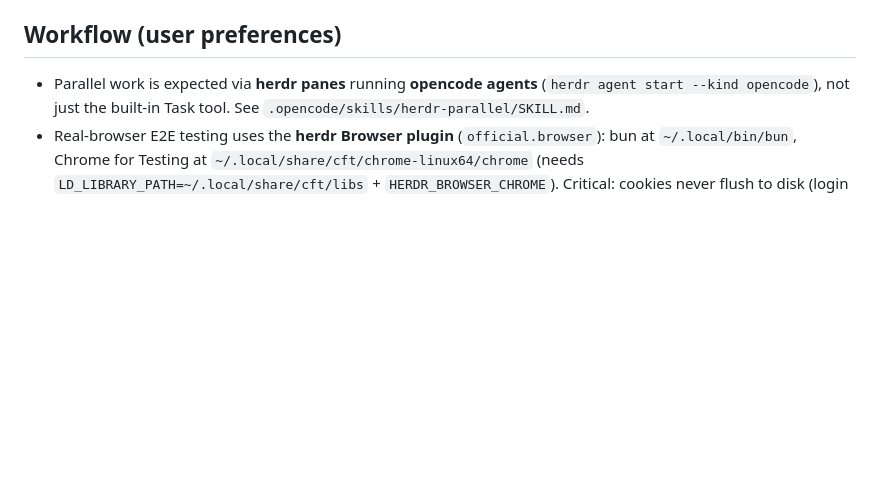
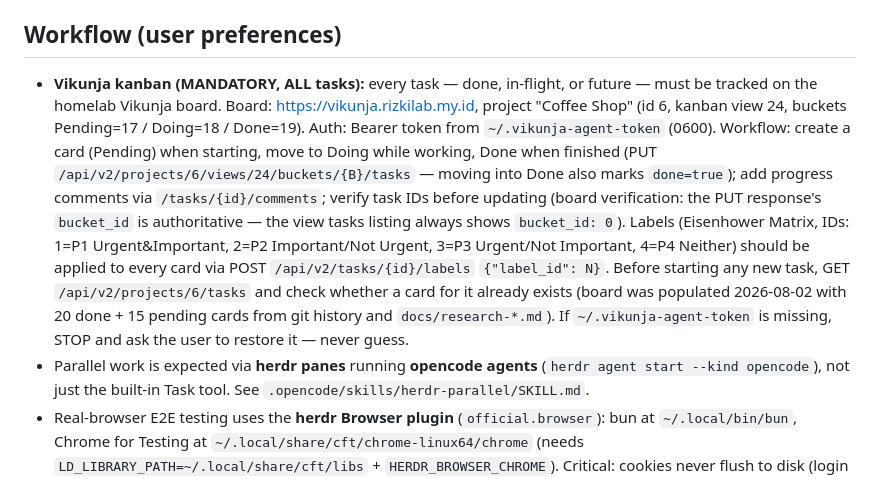
Before and after one commit to RizkiHerdaID/coffee-shop, a Markdown page: AGENTS.md, the part around the change. Rendered like a GitHub page; blank space fills up the shorter version.

Commit message:
Document Vikunja kanban workflow for agents

```diff
--- a/AGENTS.md
+++ b/AGENTS.md
@@ -100,6 +100,7 @@ curl -s -o /dev/null -w "%{http_code}\n" https://coffee.rizkilab.my.id/
 
 ## Workflow (user preferences)
 
+- **Vikunja kanban (MANDATORY, ALL tasks):** every task — done, in-flight, or future — must be tracked on the homelab Vikunja board. Board: https://vikunja.rizkilab.my.id, project "Coffee Shop" (id 6, kanban view 24, buckets Pending=17 / Doing=18 / Done=19). Auth: Bearer token from `~/.vikunja-agent-token` (0600). Workflow: create a card (Pending) when starting, move to Doing while working, Done when finished (PUT `/api/v2/projects/6/views/24/buckets/{B}/tasks` — moving into Done also marks `done=true`); add progress comments via `/tasks/{id}/comments`; verify task IDs before updating (board verification: the PUT response's `bucket_id` is authoritative — the view tasks listing always shows `bucket_id: 0`). Labels (Eisenhower Matrix, IDs: 1=P1 Urgent&Important, 2=P2 Important/Not Urgent, 3=P3 Urgent/Not Important, 4=P4 Neither) should be applied to every card via POST `/api/v2/tasks/{id}/labels` `{"label_id": N}`. Before starting any new task, GET `/api/v2/projects/6/tasks` and check whether a card for it already exists (board was populated 2026-08-02 with 20 done + 15 pending cards from git history and `docs/research-*.md`). If `~/.vikunja-agent-token` is missing, STOP and ask the user to restore it — never guess.
 - Parallel work is expected via **herdr panes** running **opencode agents** (`herdr agent start --kind opencode`), not just the built-in Task tool. See `.opencode/skills/herdr-parallel/SKILL.md`.
 - Real-browser E2E testing uses the **herdr Browser plugin** (`official.browser`): bun at `~/.local/bin/bun`, Chrome for Testing at `~/.local/share/cft/chrome-linux64/chrome` (needs `LD_LIBRARY_PATH=~/.local/share/cft/libs` + `HERDR_BROWSER_CHROME`). Critical: cookies never flush to disk (login dies with the daemon — keep ONE daemon per compound flow); `HERDR_BROWSER_PROFILE_ROOT` is stripped by the plugin (isolate agents via `HERDR_PLUGIN_STATE_DIR` + `HERDR_SESSION`). Full playbook + quirks: `.opencode/skills/herdr-browser-e2e/SKILL.md`. E2E run 2026-08-02: all 4 parallel agents PASS (public pages, auth+dashboard+throttle, inventory, ops).
 - Feature branches live in herdr worktrees at `~/.herdr/worktrees/coffee-shop/<branch>` and get merged into `main` when ready.
```
